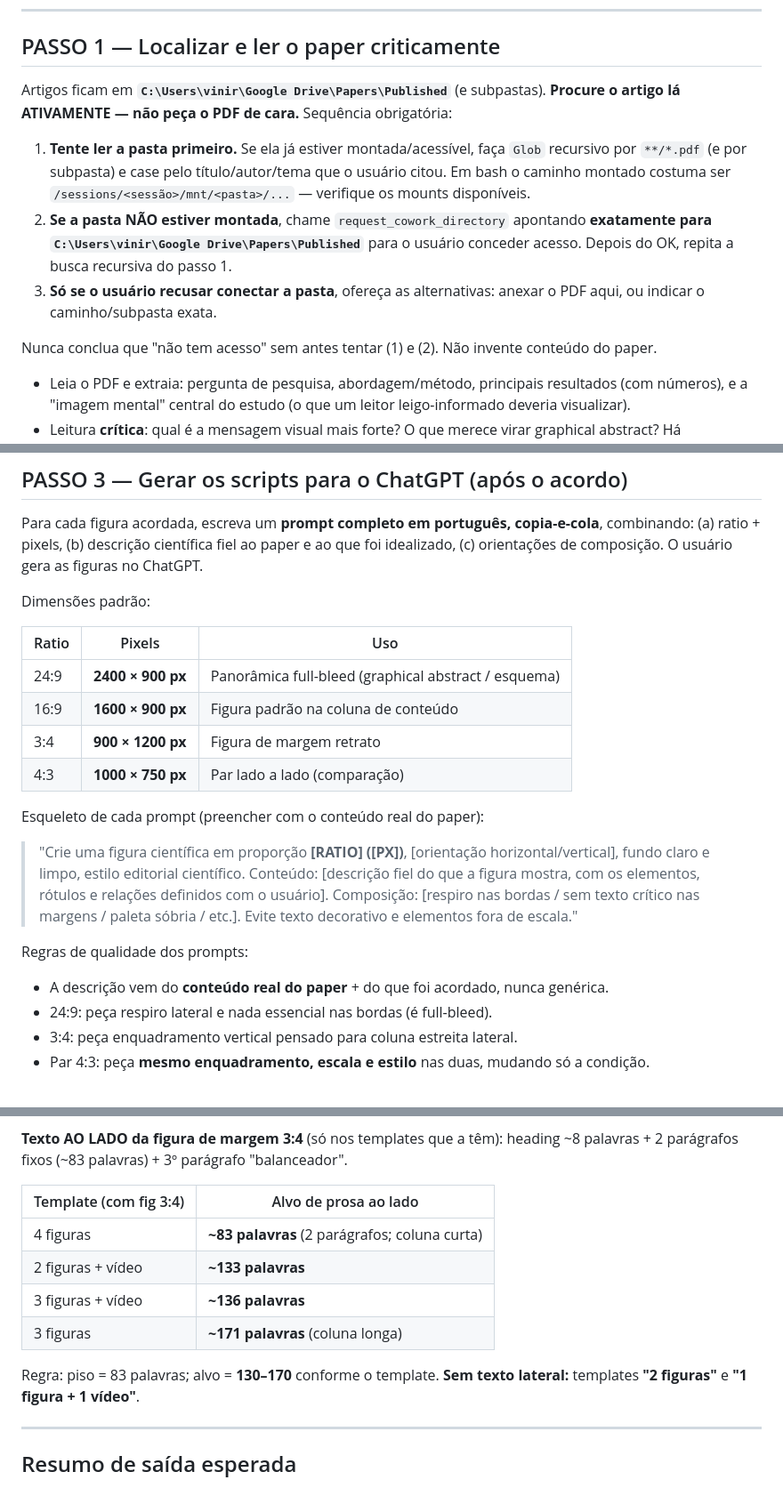
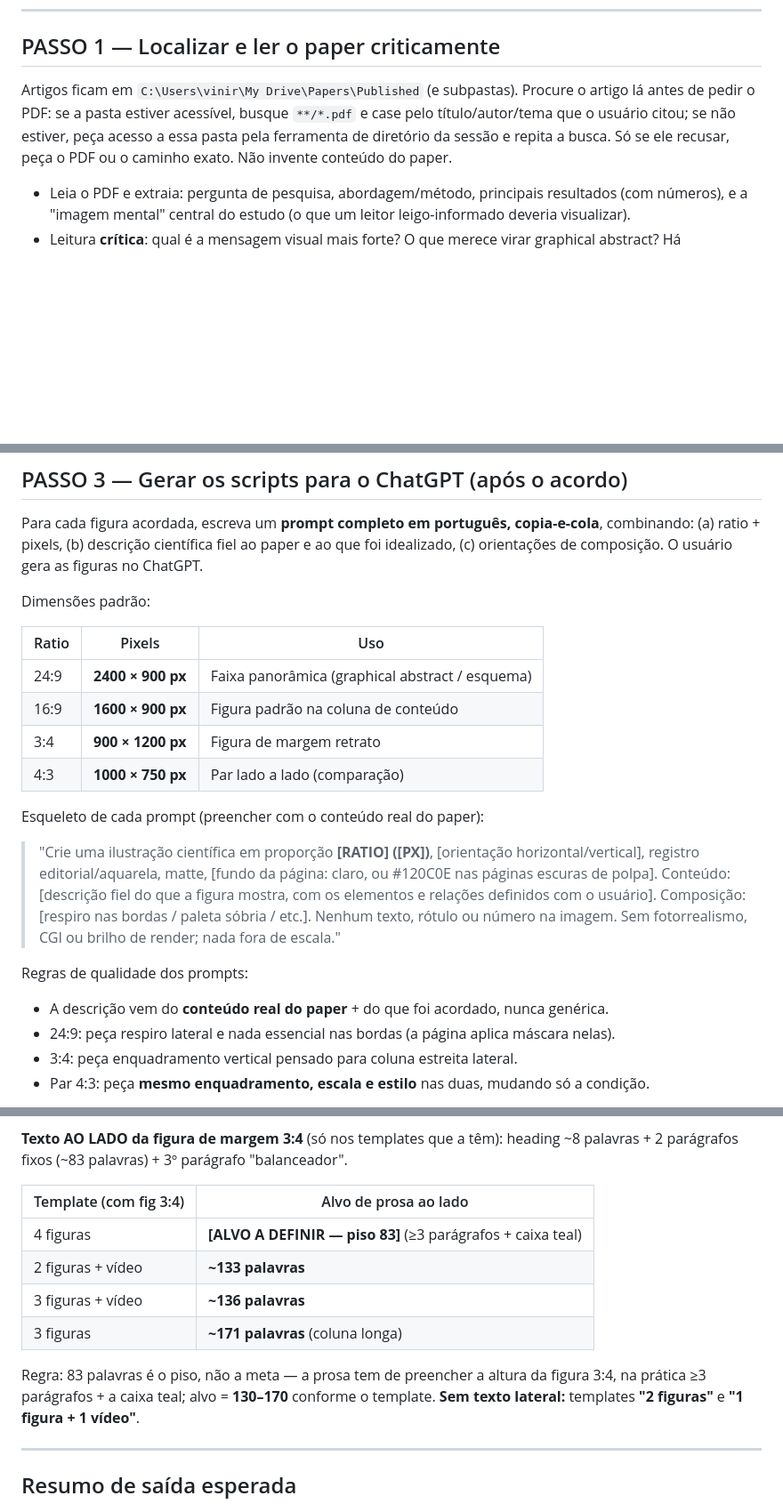
Before and after one commit to vinirosadent/rosa-expert, a Markdown page: rosa-article-formats-skill/SKILL.md, 3 parts joined by grey strips. Shown at 89% size. GitHub-like rendering; blank space fills up the shorter version.

Commit message:
prompts: alinha a skill de spotlight ao CLAUDE.md e corrige fatos vencidos
A skill pedia rotulos na imagem, 24:9 full-bleed e 83 palavras em 2 paragrafos ao lado da 3:4; o CLAUDE.md proibe os tres. Caminho dos papers era Google Drive (inexistente) em vez de My Drive. CLAUDE.md: nav ganha Connected Science, NUL em publications/ hoje e 0 nos 9, e a nota do preview deixa de contradizer o 'rasterizar e olhar'.

```diff
--- a/rosa-article-formats-skill/SKILL.md
+++ b/rosa-article-formats-skill/SKILL.md
@@ -29,21 +29,11 @@ Fonte de verdade dos formatos: `Claude design/Research paper pages/_REFERENCIA-m
 
 ## PASSO 1 — Localizar e ler o paper criticamente
 
-Artigos ficam em **`C:\Users\vinir\Google Drive\Papers\Published`** (e subpastas).
-**Procure o artigo lá ATIVAMENTE — não peça o PDF de cara.** Sequência obrigatória:
-
-1. **Tente ler a pasta primeiro.** Se ela já estiver montada/acessível, faça `Glob`
-   recursivo por `**/*.pdf` (e por subpasta) e case pelo título/autor/tema que o
-   usuário citou. Em bash o caminho montado costuma ser
-   `/sessions/<sessão>/mnt/<pasta>/...` — verifique os mounts disponíveis.
-2. **Se a pasta NÃO estiver montada**, chame `request_cowork_directory` apontando
-   **exatamente para `C:\Users\vinir\Google Drive\Papers\Published`** para o usuário
-   conceder acesso. Depois do OK, repita a busca recursiva do passo 1.
-3. **Só se o usuário recusar conectar a pasta**, ofereça as alternativas: anexar o
-   PDF aqui, ou indicar o caminho/subpasta exata.
-
-Nunca conclua que "não tem acesso" sem antes tentar (1) e (2). Não invente conteúdo
-do paper.
+Artigos ficam em `C:\Users\vinir\My Drive\Papers\Published` (e subpastas).
+Procure o artigo lá antes de pedir o PDF: se a pasta estiver acessível, busque
+`**/*.pdf` e case pelo título/autor/tema que o usuário citou; se não estiver, peça
+acesso a essa pasta pela ferramenta de diretório da sessão e repita a busca. Só se
+ele recusar, peça o PDF ou o caminho exato. Não invente conteúdo do paper.
 
 - Leia o PDF e extraia: pergunta de pesquisa, abordagem/método, principais
   resultados (com números), e a "imagem mental" central do estudo (o que um leitor
@@ -91,22 +81,23 @@ Dimensões padrão:
 
 | Ratio | Pixels | Uso |
 |---|---|---|
-| 24:9 | **2400 × 900 px** | Panorâmica full-bleed (graphical abstract / esquema) |
+| 24:9 | **2400 × 900 px** | Faixa panorâmica (graphical abstract / esquema) |
 | 16:9 | **1600 × 900 px** | Figura padrão na coluna de conteúdo |
 | 3:4 | **900 × 1200 px** | Figura de margem retrato |
 | 4:3 | **1000 × 750 px** | Par lado a lado (comparação) |
 
 Esqueleto de cada prompt (preencher com o conteúdo real do paper):
 
-> "Crie uma figura científica em proporção **[RATIO] ([PX])**, [orientação
-> horizontal/vertical], fundo claro e limpo, estilo editorial científico. Conteúdo:
-> [descrição fiel do que a figura mostra, com os elementos, rótulos e relações
-> definidos com o usuário]. Composição: [respiro nas bordas / sem texto crítico nas
-> margens / paleta sóbria / etc.]. Evite texto decorativo e elementos fora de escala."
+> "Crie uma ilustração científica em proporção **[RATIO] ([PX])**, [orientação
+> horizontal/vertical], registro editorial/aquarela, matte, [fundo da página: claro,
+> ou #120C0E nas páginas escuras de polpa]. Conteúdo: [descrição fiel do que a
+> figura mostra, com os elementos e relações definidos com o usuário]. Composição:
+> [respiro nas bordas / paleta sóbria / etc.]. Nenhum texto, rótulo ou número na
+> imagem. Sem fotorrealismo, CGI ou brilho de render; nada fora de escala."
 
 Regras de qualidade dos prompts:
 - A descrição vem do **conteúdo real do paper** + do que foi acordado, nunca genérica.
-- 24:9: peça respiro lateral e nada essencial nas bordas (é full-bleed).
+- 24:9: peça respiro lateral e nada essencial nas bordas (a página aplica máscara nelas).
 - 3:4: peça enquadramento vertical pensado para coluna estreita lateral.
 - Par 4:3: peça **mesmo enquadramento, escala e estilo** nas duas, mudando só a condição.
 
@@ -127,12 +118,13 @@ heading ~8 palavras + 2 parágrafos fixos (~83 palavras) + 3º parágrafo "balan
 
 | Template (com fig 3:4) | Alvo de prosa ao lado |
 |---|---|
-| 4 figuras | **~83 palavras** (2 parágrafos; coluna curta) |
+| 4 figuras | **[ALVO A DEFINIR — piso 83]** (≥3 parágrafos + caixa teal) |
 | 2 figuras + vídeo | **~133 palavras** |
 | 3 figuras + vídeo | **~136 palavras** |
 | 3 figuras | **~171 palavras** (coluna longa) |
 
-Regra: piso = 83 palavras; alvo = **130–170** conforme o template.
+Regra: 83 palavras é o piso, não a meta — a prosa tem de preencher a altura da
+figura 3:4, na prática ≥3 parágrafos + a caixa teal; alvo = **130–170** conforme o template.
 **Sem texto lateral:** templates **"2 figuras"** e **"1 figura + 1 vídeo"**.
 
 ---
```
Also changed, not shown: other parts of rosa-article-formats-skill/SKILL.md (+2 -2 lines), CLAUDE.md (+5 -5 lines).
